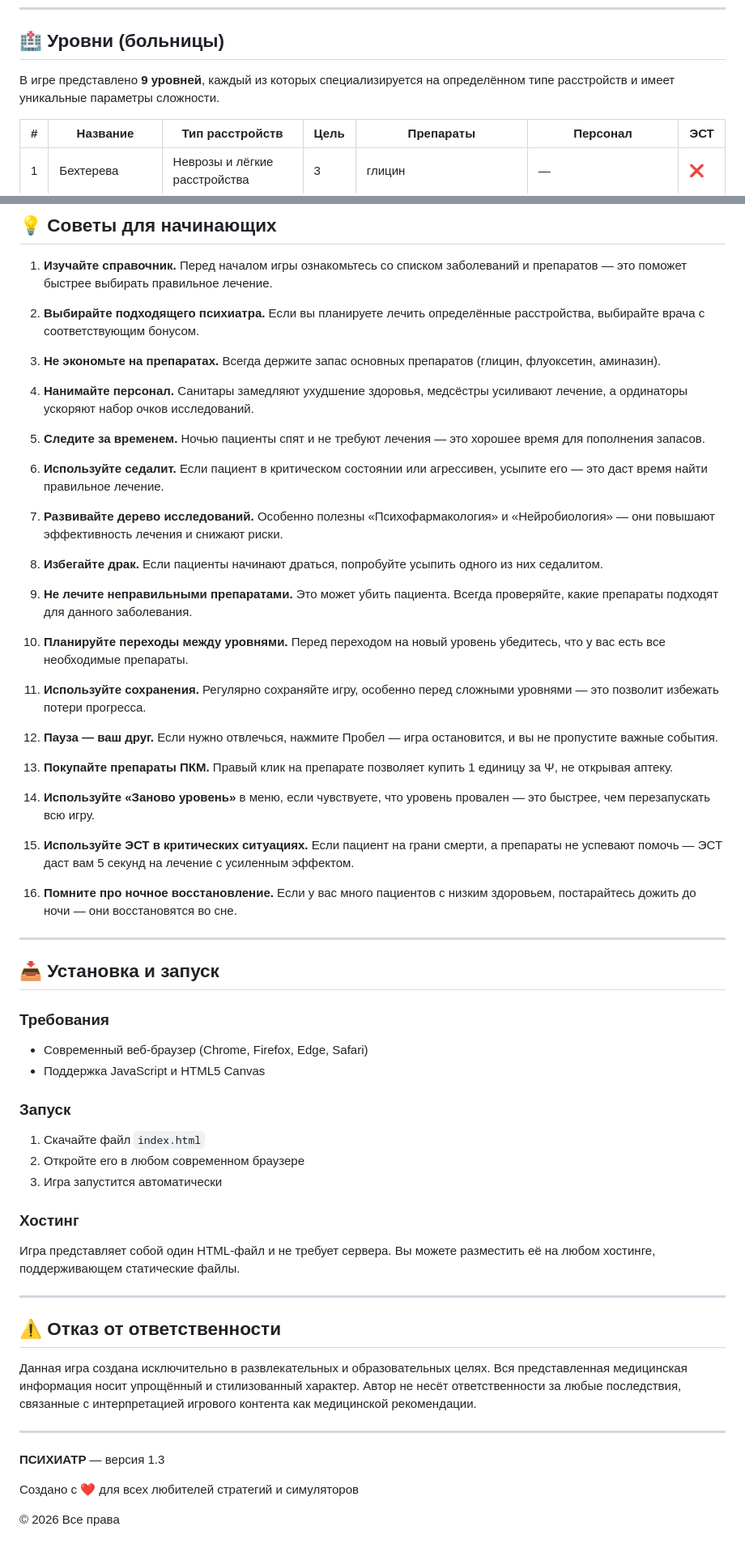
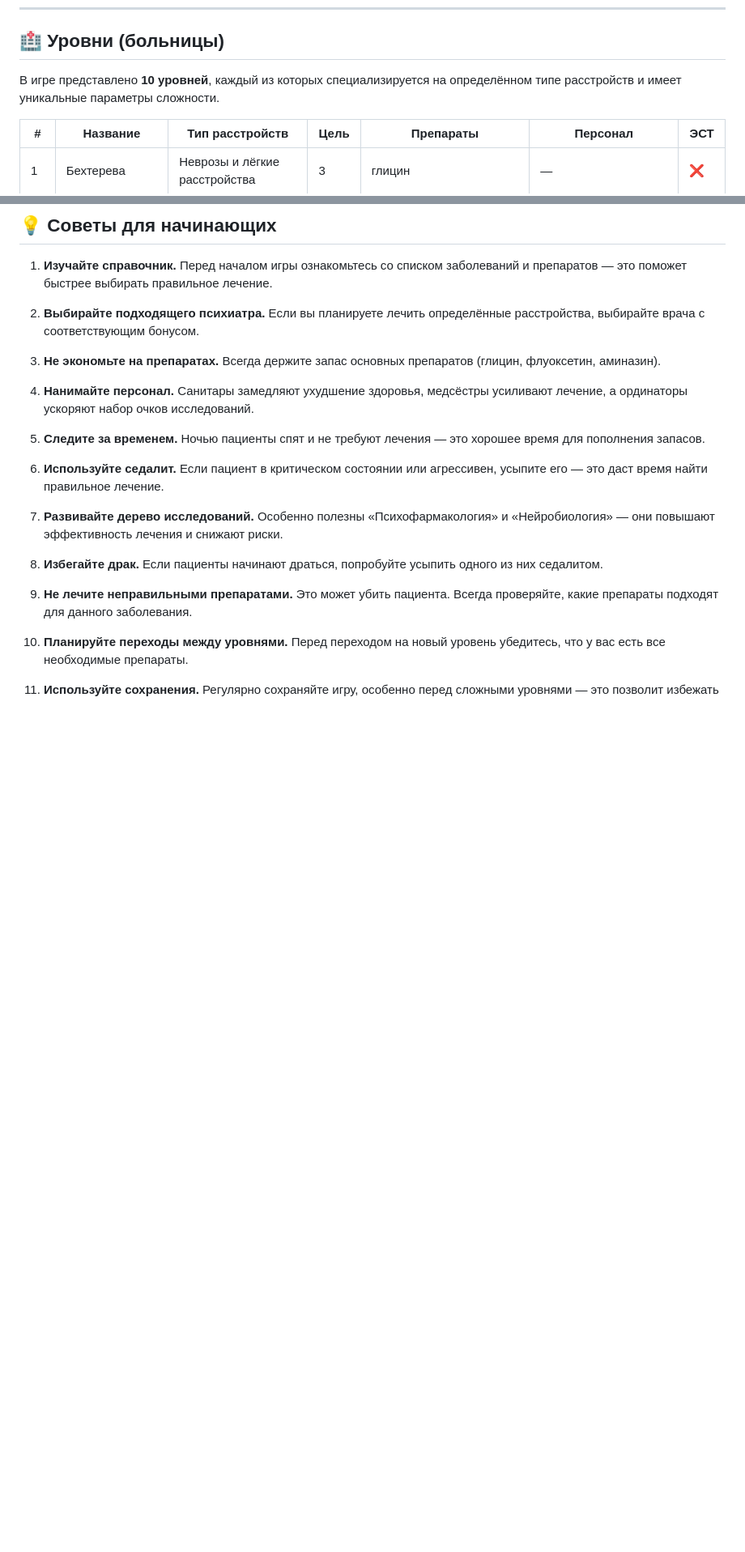
Before and after one commit to panchevo/Psychiatrist, a Markdown page: README.md, 2 parts joined by grey strips. Shown at 81% size. GitHub-like rendering; blank space fills up the shorter version.

```diff
--- a/README.md
+++ b/README.md
@@ -140,7 +153,7 @@
 
 ## 🏥 Уровни (больницы)
 
-В игре представлено **9 уровней**, каждый из которых специализируется на определённом типе расстройств и имеет уникальные параметры сложности.
+В игре представлено **10 уровней**, каждый из которых специализируется на определённом типе расстройств и имеет уникальные параметры сложности.
 
 | # | Название | Тип расстройств | Цель | Препараты | Персонал | ЭСТ |
 |---|----------|-----------------|------|-----------|----------|-----|
@@ -452,44 +468,4 @@
 
 10. **Планируйте переходы между уровнями.** Перед переходом на новый уровень убедитесь, что у вас есть все необходимые препараты.
 
-11. **Используйте сохранения.** Регулярно сохраняйте игру, особенно перед сложными уровнями — это позволит избежать потери прогресса.
-
-12. **Пауза — ваш друг.** Если нужно отвлечься, нажмите Пробел — игра остановится, и вы не пропустите важные события.
-
-13. **Покупайте препараты ПКМ.** Правый клик на препарате позволяет купить 1 единицу за Ψ, не открывая аптеку.
-
-14. **Используйте «Заново уровень»** в меню, если чувствуете, что уровень провален — это быстрее, чем перезапускать всю игру.
-
-15. **Используйте ЭСТ в критических ситуациях.** Если пациент на грани смерти, а препараты не успевают помочь — ЭСТ даст вам 5 секунд на лечение с усиленным эффектом.
-
-16. **Помните про ночное восстановление.** Если у вас много пациентов с низким здоровьем, постарайтесь дожить до ночи — они восстановятся во сне.
-
----
-
-## 📥 Установка и запуск
-
-### Требования
-- Современный веб-браузер (Chrome, Firefox, Edge, Safari)
-- Поддержка JavaScript и HTML5 Canvas
-
-### Запуск
-1. Скачайте файл `index.html`
-2. Откройте его в любом современном браузере
-3. Игра запустится автоматически
-
-### Хостинг
-Игра представляет собой один HTML-файл и не требует сервера. Вы можете разместить её на любом хостинге, поддерживающем статические файлы.
-
----
-
-## ⚠️ Отказ от ответственности
-
-Данная игра создана исключительно в развлекательных и образовательных целях. Вся представленная медицинская информация носит упрощённый и стилизованный характер. Автор не несёт ответственности за любые последствия, связанные с интерпретацией игрового контента как медицинской рекомендации.
-
----
-
-**ПСИХИАТР** — версия 1.3
-
-Создано с ❤️ для всех любителей стратегий и симуляторов
-
-© 2026 Все права
+11. **Используйте сохранения.** Регулярно сохраняйте игру, особенно перед сложными уровнями — это позволит избежать
```
Also changed, not shown: other parts of README.md (+23 -7 lines).
